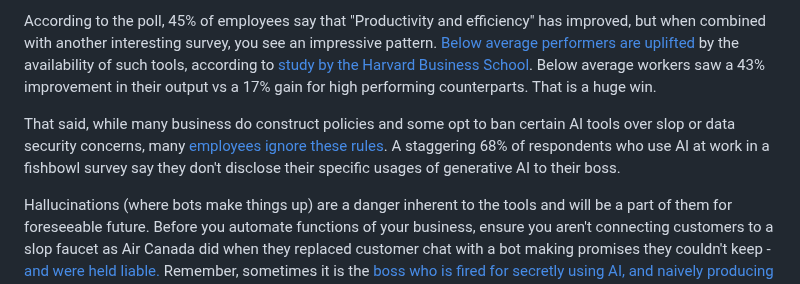
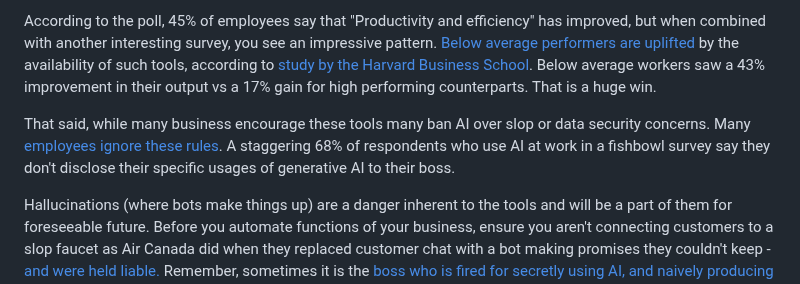
Before and after one commit to jmoak3/jmoak3.github.io, a Markdown page: posts/slop-identify.md, the part around the change. GitHub-like rendering.

```diff
--- a/posts/slop-identify.md
+++ b/posts/slop-identify.md
@@ -46,7 +46,7 @@ According to [this Gallup poll](https://www.gallup.com/workplace/651203/workplac
 
 According to the poll, 45% of employees say that "Productivity and efficiency" has improved, but when combined with another interesting survey, you see an impressive pattern. [Below average performers are uplifted](https://www.ethicallyalignedai.com/post/below-average-workers-will-benefit-the-most-from-using-ai) by the availability of such tools, according to [study by the Harvard Business School](https://www.hbs.edu/faculty/Pages/item.aspx?num=64700). Below average workers saw a 43% improvement in their output vs a 17% gain for high performing counterparts. That is a huge win.
 
-That said, while many business do construct policies and some opt to ban certain AI tools over slop or data security concerns, many [employees ignore these rules](https://www.welcometothejungle.com/en/articles/using-ai-secretly-at-work). A staggering 68% of respondents who use AI at work in a fishbowl survey say they don't disclose their specific usages of generative AI to their boss.
+That said, while many business encourage these tools many ban AI over slop or data security concerns. Many [employees ignore these rules](https://www.welcometothejungle.com/en/articles/using-ai-secretly-at-work). A staggering 68% of respondents who use AI at work in a fishbowl survey say they don't disclose their specific usages of generative AI to their boss.
 
 Hallucinations (where bots make things up) are a danger inherent to the tools and will be a part of them for foreseeable future. Before you automate functions of your business, ensure you aren't connecting customers to a slop faucet as Air Canada did when they replaced customer chat with a bot making promises they couldn't keep - [and were held liable.](https://www.bbc.com/travel/article/20240222-air-canada-chatbot-misinformation-what-travellers-should-know) Remember, sometimes it is the [boss who is fired for secretly using AI, and naively producing slop](https://www.cnn.com/2023/12/11/media/sports-illustrated-ai-articles-ceo/index.html).
 
```
